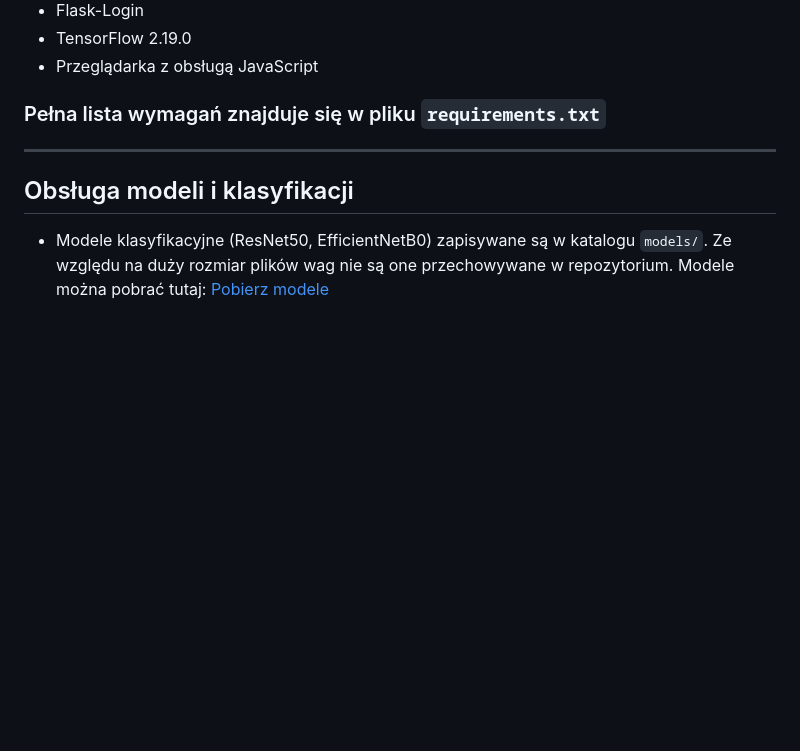
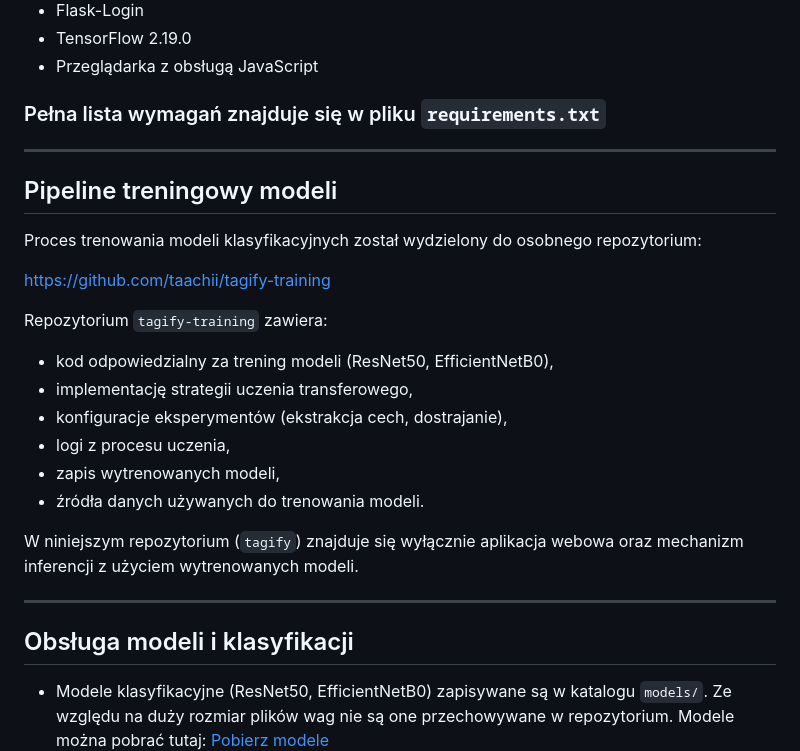
Before and after one commit to taachii/tagify, a Markdown page: README.md, the part around the change. Rendered like a GitHub page; blank space fills up the shorter version.

Commit message:
Document model training pipeline in README
Added section about the model training pipeline and its repository.

```diff
--- a/README.md
+++ b/README.md
@@ -130,6 +130,25 @@ tagify
 
 ---
 
+## Pipeline treningowy modeli
+
+Proces trenowania modeli klasyfikacyjnych został wydzielony do osobnego repozytorium:
+
+https://github.com/taachii/tagify-training
+
+Repozytorium `tagify-training` zawiera:
+
+- kod odpowiedzialny za trening modeli (ResNet50, EfficientNetB0),
+- implementację strategii uczenia transferowego,
+- konfiguracje eksperymentów (ekstrakcja cech, dostrajanie),
+- logi z procesu uczenia,
+- zapis wytrenowanych modeli,
+- źródła danych używanych do trenowania modeli.
+
+W niniejszym repozytorium (`tagify`) znajduje się wyłącznie aplikacja webowa oraz mechanizm inferencji z użyciem wytrenowanych modeli.
+
+---
+
 ## Obsługa modeli i klasyfikacji
 
 - Modele klasyfikacyjne (ResNet50, EfficientNetB0) zapisywane są w katalogu `models/`. Ze względu na duży rozmiar plików wag nie są one przechowywane w repozytorium. Modele można pobrać tutaj: [Pobierz modele](https://drive.google.com/file/d/1oCxJwgCrE8KPWXaneOL-c8RcYEZX39EZ/view?usp=sharing)
```
